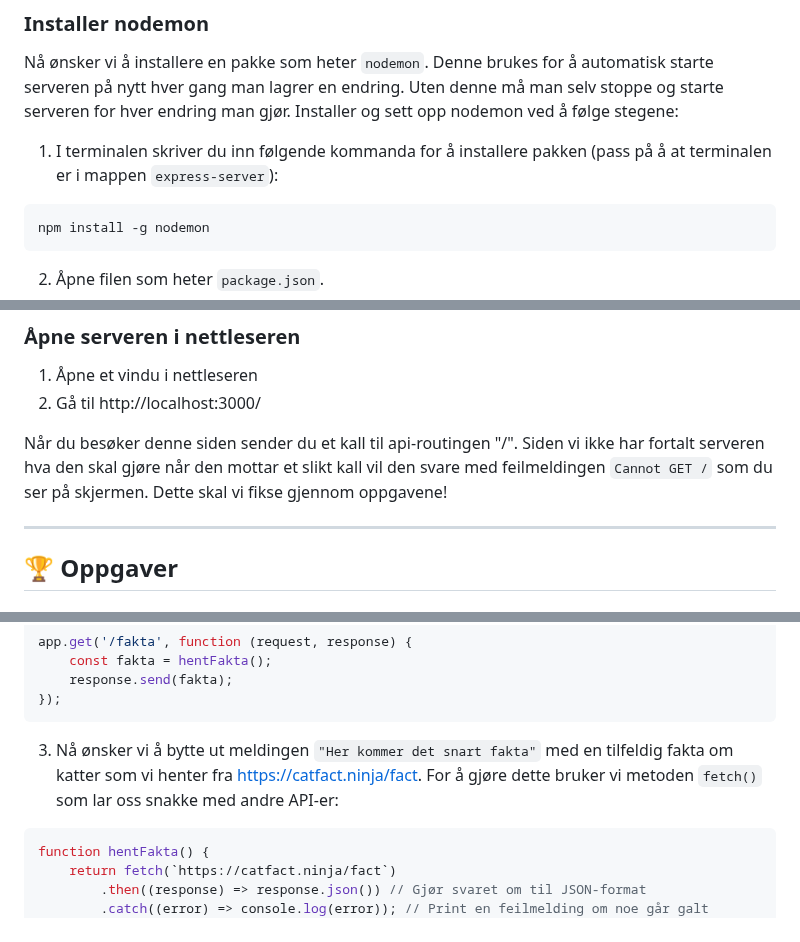
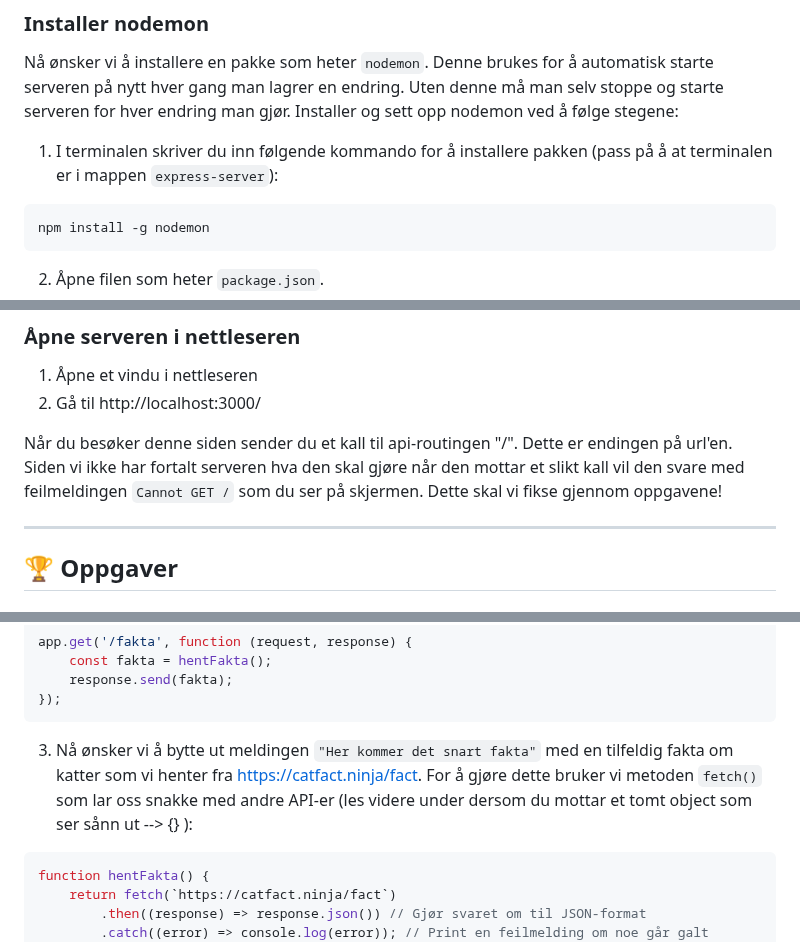
Before and after one commit to bekk/skolebesok-workshops, a Markdown page: express-server/README.md, 3 parts joined by grey strips. GitHub-like rendering.

````diff
--- a/express-server/README.md
+++ b/express-server/README.md
@@ -46,7 +46,7 @@ I mappen du har laget har det nå kommet en fil som heter `package.json`. Dette
 ### Installer nodemon
 Nå ønsker vi å installere en pakke som heter `nodemon`. Denne brukes for å automatisk starte serveren på nytt hver gang man lagrer en endring. Uten denne må man selv stoppe og starte serveren for hver endring man gjør. Installer og sett opp nodemon ved å følge stegene:
 
-1. I terminalen skriver du inn følgende kommanda for å installere pakken (pass på å at terminalen er i mappen `express-server`):
+1. I terminalen skriver du inn følgende kommando for å installere pakken (pass på å at terminalen er i mappen `express-server`):
 ```
 npm install -g nodemon
 ```
@@ -149,7 +149,7 @@ Server lytter på port 3000
 1. Åpne et vindu i nettleseren
 2. Gå til http://localhost:3000/
 
-Når du besøker denne siden sender du et kall til api-routingen "/". Siden vi ikke har fortalt serveren hva den skal gjøre når den mottar et slikt kall vil den svare med feilmeldingen `Cannot GET /` som du ser på skjermen. Dette skal vi fikse gjennom oppgavene!
+Når du besøker denne siden sender du et kall til api-routingen "/". Dette er endingen på url'en. Siden vi ikke har fortalt serveren hva den skal gjøre når den mottar et slikt kall vil den svare med feilmeldingen `Cannot GET /` som du ser på skjermen. Dette skal vi fikse gjennom oppgavene!
 
 ---
 ## 🏆 Oppgaver
@@ -288,7 +288,7 @@ app.get('/fakta', function (request, response) {
 });
 ```
 
-3. Nå ønsker vi å bytte ut meldingen `"Her kommer det snart fakta"` med en tilfeldig fakta om katter som vi henter fra https://catfact.ninja/fact. For å gjøre dette bruker vi metoden `fetch()` som lar oss snakke med andre API-er:
+3. Nå ønsker vi å bytte ut meldingen `"Her kommer det snart fakta"` med en tilfeldig fakta om katter som vi henter fra https://catfact.ninja/fact. For å gjøre dette bruker vi metoden `fetch()` som lar oss snakke med andre API-er (les videre under dersom du mottar et tomt object som ser sånn ut --> {} ):
 ```javascript
 function hentFakta() {
 	return fetch(`https://catfact.ninja/fact`)
````
